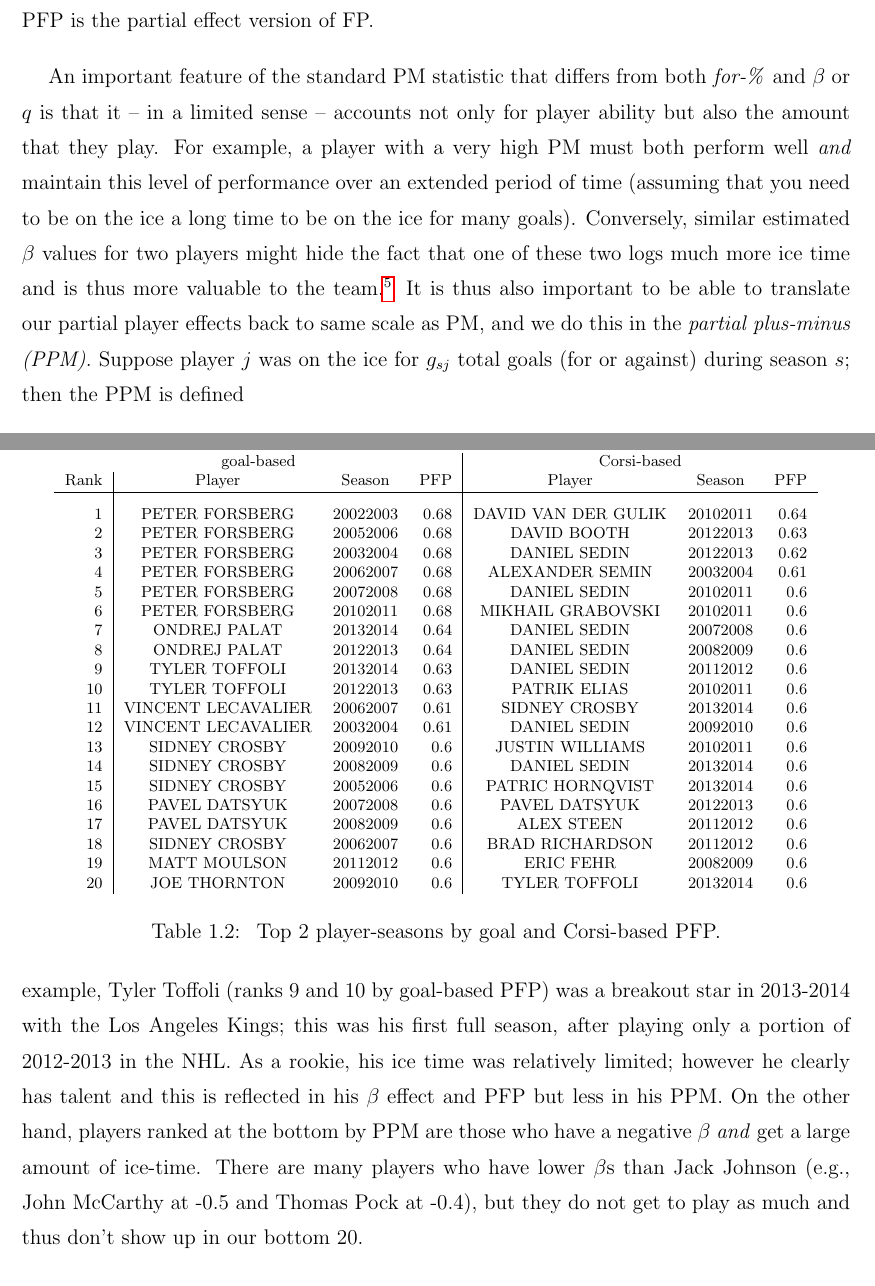
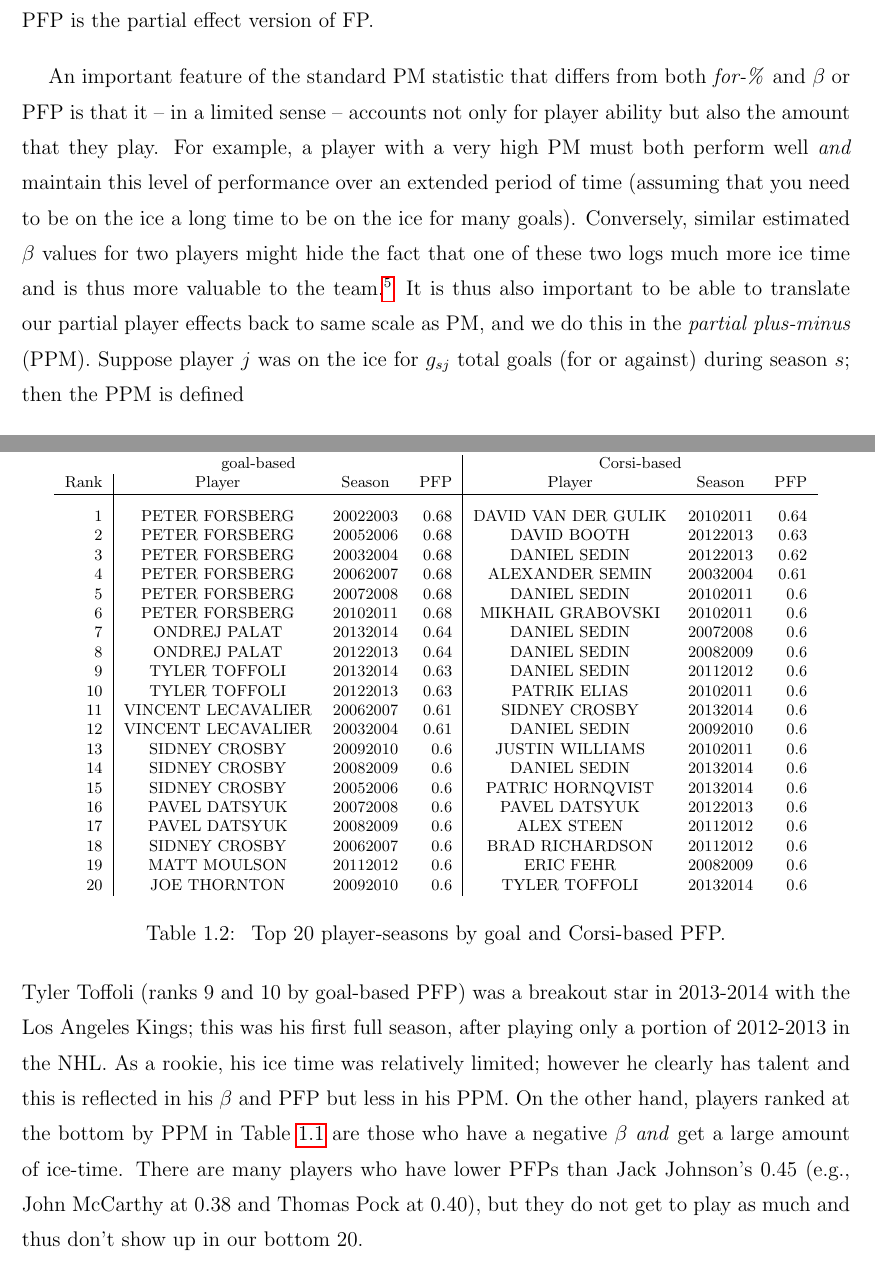
Before and after one commit to TaddyLab/hockey, a LaTeX book (docs/crcpaper/book.tex, which reads docs/crcpaper/hockey.tex): two parts of pages 18 and 21 of 28, joined at a grey line, cut so that both start at the same text. Compiled offline with pdfLaTeX.

Commit message:
updated table typos

```diff
--- a/docs/crcpaper/hockey.tex
+++ b/docs/crcpaper/hockey.tex
@@ -515,7 +515,7 @@ account for who else was on the ice and other confounding factors.  Hence, PFP
 is the partial effect version of FP.
 
 An important feature of the standard PM statistic that differs from both
-\textit{for-\%} and $\beta$ or $q$ is that it -- in a limited sense -- accounts
+\textit{for-\%} and $\beta$ or PFP is that it -- in a limited sense -- accounts
 not only for player ability but also the amount that they play.  For example,
 a player with a very high PM must both perform well \textit{and} maintain this
 level of performance over an extended period of time (assuming that you need
@@ -532,7 +532,7 @@ uncertainty about $\beta$ from the issue of the number of goals for which a
 player is on ice; for example, the {\tt reglogit} approach yields posterior
 uncertainty over a player's PPM.}  It is thus also important to be able to
 translate our partial player effects back to same scale as PM, and we do this
-in the {\em partial plus-minus (PPM).} Suppose player $j$ was on the ice for
+in the {\em partial plus-minus} (PPM). Suppose player $j$ was on the ice for
 $g_{sj}$ total goals (for or against) during season $s$; then the PPM is
 defined \begin{equation}\label{eq:ppm}  \text{PPM}_{sj} =
 g_{sj}\text{PFP}_{sj} - g_{sj}(1-\text{PFP}_{sj}) = g_{sj}(1 -
@@ -644,11 +644,11 @@ major differences.  For example, Tyler Toffoli (ranks 9 and 10 by goal-based
 PFP) was a breakout star in 2013-2014 with the Los Angeles Kings; this was his
 first full season, after playing only a portion of 2012-2013 in the NHL.  As a
 rookie, his ice time was relatively limited; however he clearly has talent and
-this is reflected in his $\beta$ effect and PFP but less in his PPM.  On the
-other hand, players ranked at the bottom by PPM are those who have a negative
+this is reflected in his $\beta$  and PFP but less in his PPM.  On the
+other hand, players ranked at the bottom by PPM in Table \ref{tab:goals} are those who have a negative
 $\beta$ \textit{and} get a large amount of ice-time. There are many players who have
-lower $\beta$s than Jack Johnson (e.g., John McCarthy at -0.5 and Thomas Pock
-at -0.4), but they do not get to play as much and thus don't show up in our
+lower PFPs than Jack Johnson's 0.45 (e.g., John McCarthy at 0.38 and Thomas Pock
+at 0.40), but they do not get to play as much and thus don't show up in our
 bottom 20.
 
 
@@ -681,7 +681,7 @@ bottom 20.
 20&JOE THORNTON&20092010&0.6&TYLER TOFFOLI&20132014&0.6\\
 \end{tabular}
 \vskip .25cm
-\caption{\label{tab:pfp} Top 2 player-seasons by goal and Corsi-based PFP.}
+\caption{\label{tab:pfp} Top 20 player-seasons by goal and Corsi-based PFP.}
 \end{table}
 
 \section{Analysis: comparison to shot-based metrics}
```
Also changed, not shown: docs/crcpaper/book.pdf.
